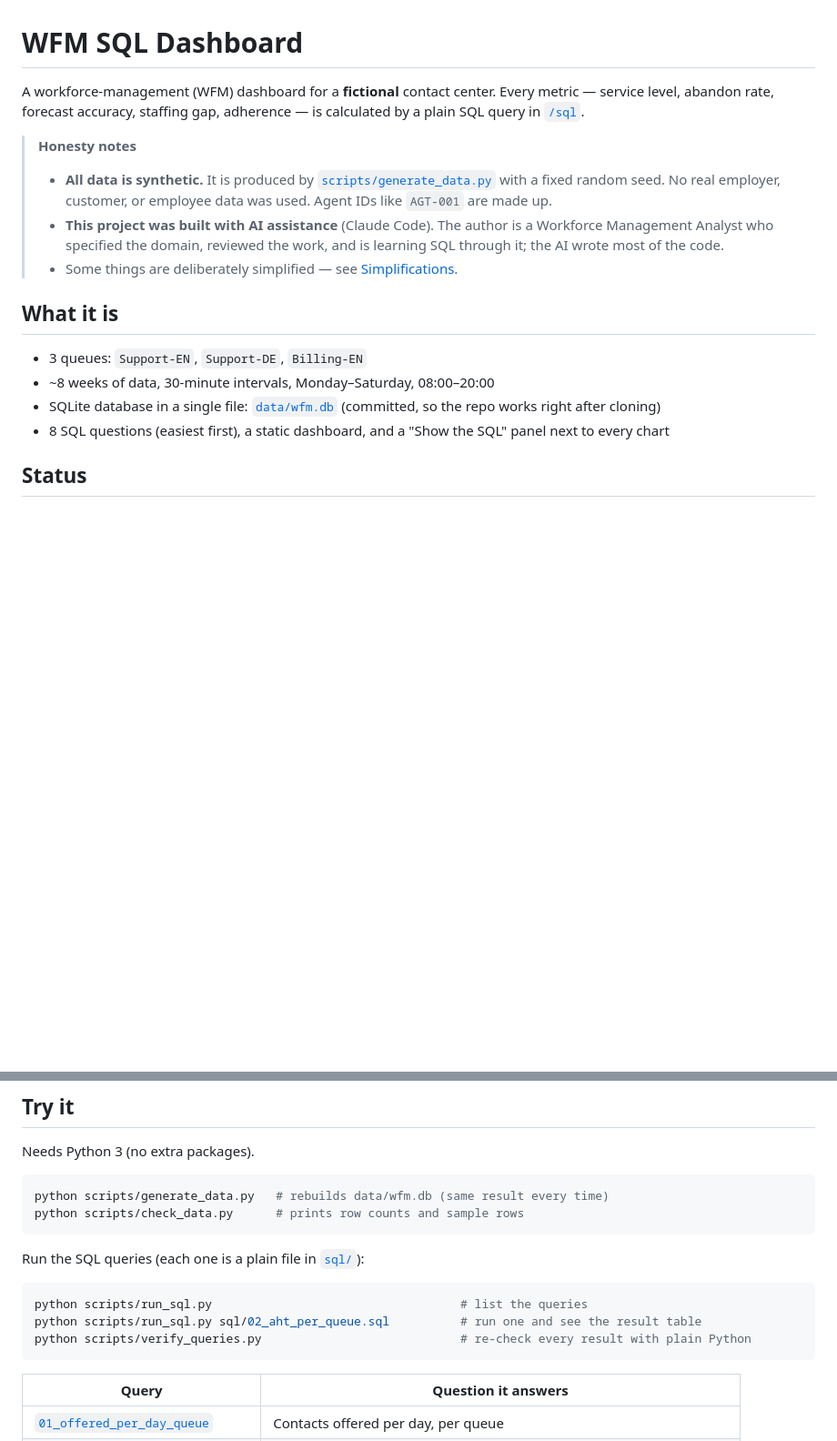
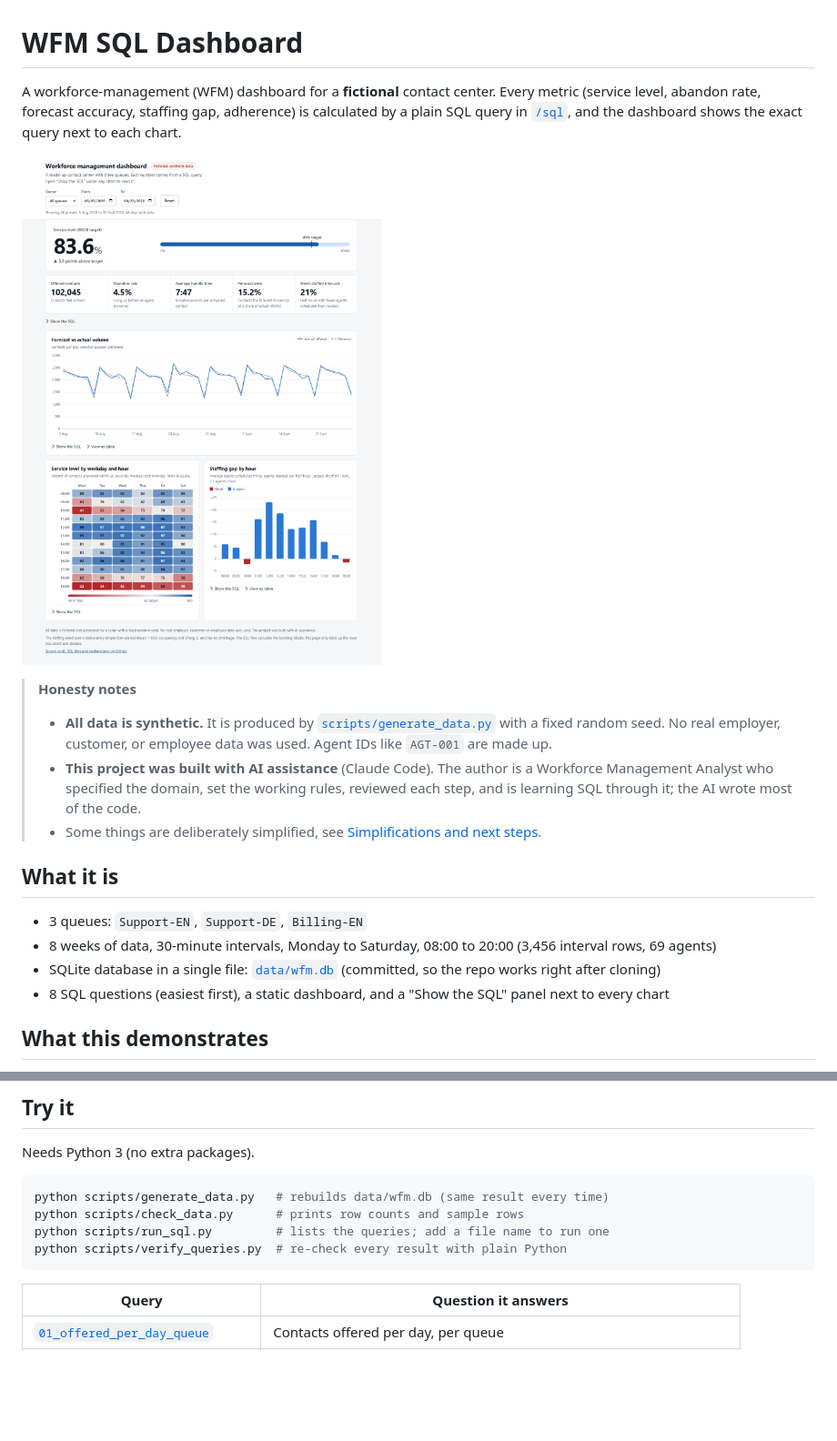
Before and after one commit to yllbesimi-sys/wfm-sql-dashboard, a Markdown page: README.md, 2 parts joined by grey strips. Shown at 91% size. Drawn GitHub-style; pictures changed too: docs/images/dashboard-desktop.png (added); blank space fills up the shorter version.

````diff
--- a/README.md
+++ b/README.md
@@ -1,21 +1,23 @@
 # WFM SQL Dashboard
 
-A workforce-management (WFM) dashboard for a **fictional** contact center. Every metric — service level,
-abandon rate, forecast accuracy, staffing gap, adherence — is calculated by a plain SQL query in [`/sql`](sql/).
+A workforce-management (WFM) dashboard for a **fictional** contact center. Every metric (service level, abandon rate, forecast accuracy, staffing gap, adherence) is calculated by a plain SQL query in [`/sql`](sql/), and the dashboard shows the exact query next to each chart.
+
+![The dashboard: service level hero, KPI tiles, forecast vs actual chart, service-level heatmap and staffing-gap chart](docs/images/dashboard-desktop.png)
 
 > **Honesty notes**
 > - **All data is synthetic.** It is produced by [`scripts/generate_data.py`](scripts/generate_data.py) with a fixed
 >   random seed. No real employer, customer, or employee data was used. Agent IDs like `AGT-001` are made up.
 > - **This project was built with AI assistance** (Claude Code). The author is a Workforce Management Analyst who
->   specified the domain, reviewed the work, and is learning SQL through it; the AI wrote most of the code.
-> - Some things are deliberately simplified — see [Simplifications](#simplifications).
+>   specified the domain, set the working rules, reviewed each step, and is learning SQL through it; the AI wrote most
+>   of the code.
+> - Some things are deliberately simplified, see [Simplifications and next steps](#simplifications-and-next-steps).
 
 ## What it is
 
 - 3 queues: `Support-EN`, `Support-DE`, `Billing-EN`
-- ~8 weeks of data, 30-minute intervals, Monday–Saturday, 08:00–20:00
+- 8 weeks of data, 30-minute intervals, Monday to Saturday, 08:00 to 20:00 (3,456 interval rows, 69 agents)
 - SQLite database in a single file: [`data/wfm.db`](data/) (committed, so the repo works right after cloning)
 - 8 SQL questions (easiest first), a static dashboard, and a "Show the SQL" panel next to every chart
 
-## Status
+## What this demonstrates
 
@@ -32,14 +59,8 @@ Needs Python 3 (no extra packages).
 ```bash
 python scripts/generate_data.py   # rebuilds data/wfm.db (same result every time)
 python scripts/check_data.py      # prints row counts and sample rows
-```
-
-Run the SQL queries (each one is a plain file in [`sql/`](sql/)):
-
-```bash
-python scripts/run_sql.py                                   # list the queries
-python scripts/run_sql.py sql/02_aht_per_queue.sql          # run one and see the result table
-python scripts/verify_queries.py                            # re-check every result with plain Python
+python scripts/run_sql.py         # lists the queries; add a file name to run one
+python scripts/verify_queries.py  # re-check every result with plain Python
 ```
 
 | Query | Question it answers |
````
Also changed, not shown: other parts of README.md (+44 -31 lines), docs/INTERVIEW.md (added, +99 -0 lines), docs/LEARNING.md (+3 -3 lines), docs/images/dashboard-filtered.png (added), docs/images/dashboard-mobile.png (added), docs/images/dashboard-sql-panel.png (added), 7 other files.
